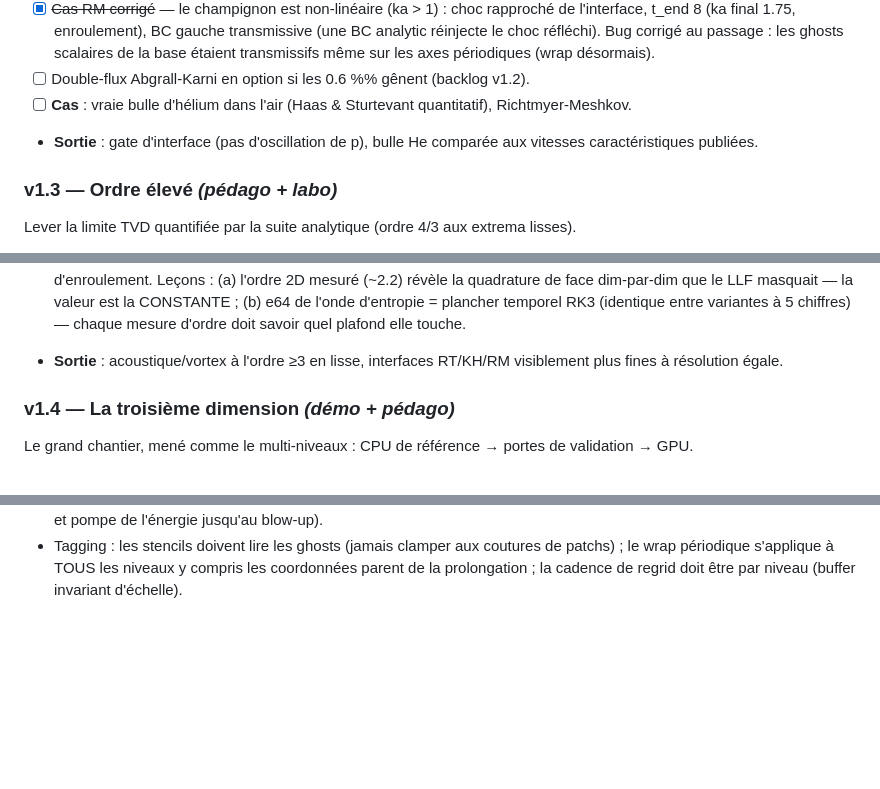
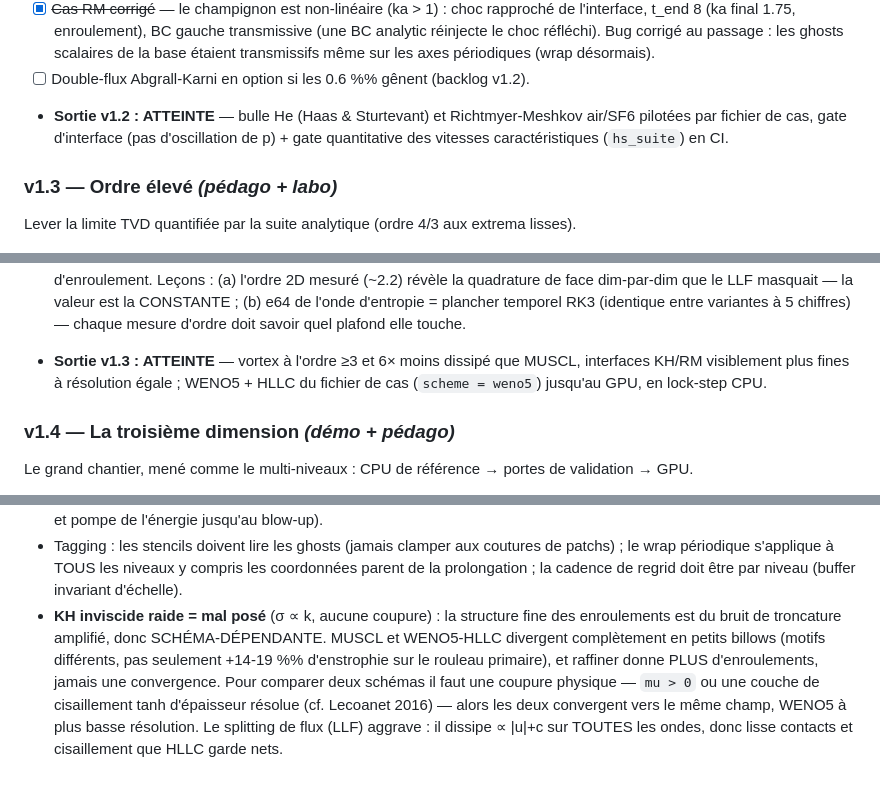
Before and after one commit to fhermet/machmallow, a Markdown page: ROADMAP.md, 3 parts joined by grey strips. Rendered like a GitHub page; blank space fills up the shorter version.

Commit message:
ROADMAP: close out v1.2/v1.3, record the KH scheme-dependence lesson
- v1.2 and v1.3 outputs marked ATTEINTE (the He bubble + RM cases and
  the WENO5+HLLC path through the GPU are all in and gated); dropped
  the stale 'Cas' planning bullet now covered by checked items
- New design lesson: inviscid sharp-interface KH is ill-posed (sigma
  proportional to k), so the small-scale rollups are amplified
  truncation error and therefore scheme-dependent — MUSCL and
  WENO5-HLLC diverge completely in the fine structure; only a physical
  cutoff (viscosity or a resolved tanh shear layer) makes the schemes
  converge to the same field

```diff
--- a/ROADMAP.md
+++ b/ROADMAP.md
@@ -124,10 +124,10 @@ De « densités différentes » à « gaz différents ».
   transmissifs même sur les axes périodiques (wrap désormais).
 - [ ] Double-flux Abgrall-Karni en option si les 0.6 %% gênent
   (backlog v1.2).
-- [ ] **Cas** : vraie bulle d'hélium dans l'air (Haas & Sturtevant
-  quantitatif), Richtmyer-Meshkov.
-- **Sortie** : gate d'interface (pas d'oscillation de p), bulle He
-  comparée aux vitesses caractéristiques publiées.
+- **Sortie v1.2 : ATTEINTE** — bulle He (Haas & Sturtevant) et
+  Richtmyer-Meshkov air/SF6 pilotées par fichier de cas, gate
+  d'interface (pas d'oscillation de p) + gate quantitative des
+  vitesses caractéristiques (`hs_suite`) en CI.
 
 ### v1.3 — Ordre élevé *(pédago + labo)*
 Lever la limite TVD quantifiée par la suite analytique (ordre 4/3 aux
@@ -175,8 +175,10 @@ extrema lisses).
   la CONSTANTE ; (b) e64 de l'onde d'entropie = plancher temporel RK3
   (identique entre variantes à 5 chiffres) — chaque mesure d'ordre
   doit savoir quel plafond elle touche.
-- **Sortie** : acoustique/vortex à l'ordre ≥3 en lisse, interfaces
-  RT/KH/RM visiblement plus fines à résolution égale.
+- **Sortie v1.3 : ATTEINTE** — vortex à l'ordre ≥3 et 6× moins
+  dissipé que MUSCL, interfaces KH/RM visiblement plus fines à
+  résolution égale ; WENO5 + HLLC du fichier de cas (`scheme = weno5`)
+  jusqu'au GPU, en lock-step CPU.
 
 ### v1.4 — La troisième dimension *(démo + pédago)*
 Le grand chantier, mené comme le multi-niveaux : CPU de référence →
@@ -229,3 +231,14 @@ multi-niveaux) ; sondes ponctuelles ; régions ellipse/polygone ; Riemann
   coutures de patchs) ; le wrap périodique s'applique à TOUS les niveaux
   y compris les coordonnées parent de la prolongation ; la cadence de
   regrid doit être par niveau (buffer invariant d'échelle).
+- **KH inviscide raide = mal posé** (σ ∝ k, aucune coupure) : la
+  structure fine des enroulements est du bruit de troncature amplifié,
+  donc SCHÉMA-DÉPENDANTE. MUSCL et WENO5-HLLC divergent complètement en
+  petits billows (motifs différents, pas seulement +14-19 %%
+  d'enstrophie sur le rouleau primaire), et raffiner donne PLUS
+  d'enroulements, jamais une convergence. Pour comparer deux schémas il
+  faut une coupure physique — `mu > 0` ou une couche de cisaillement
+  tanh d'épaisseur résolue (cf. Lecoanet 2016) — alors les deux
+  convergent vers le même champ, WENO5 à plus basse résolution. Le
+  splitting de flux (LLF) aggrave : il dissipe ∝ |u|+c sur TOUTES les
+  ondes, donc lisse contacts et cisaillement que HLLC garde nets.
```
